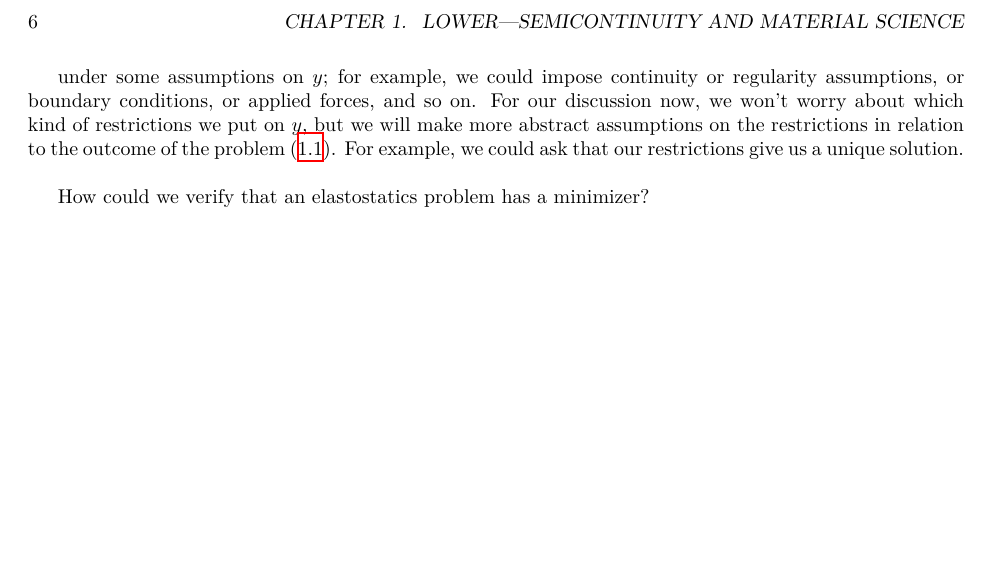
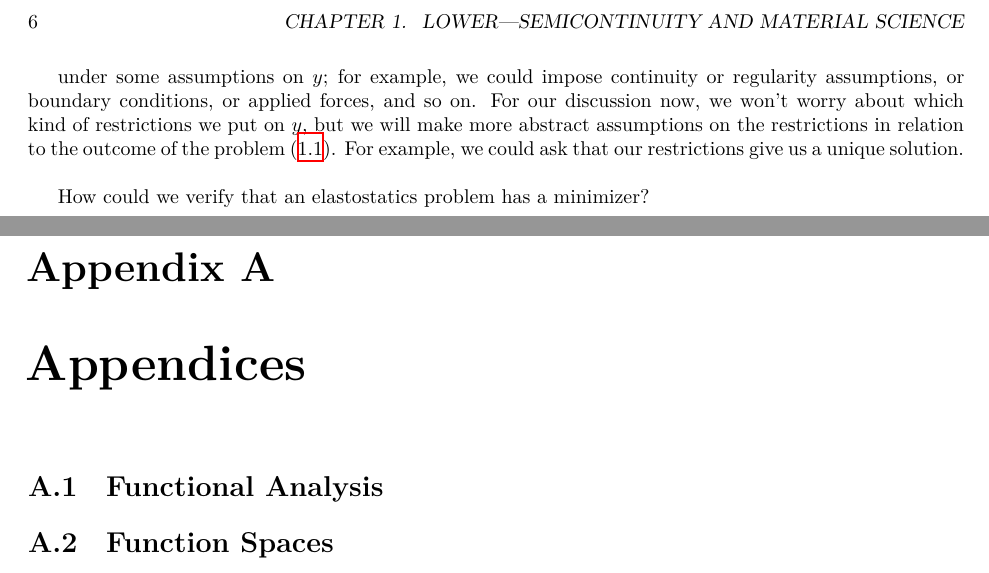
Before and after one commit to samueltwallace/AppliedAnalysis, a LaTeX thesis (main.tex, which reads chapters/apdx.tex): part of page 6 of 6 before the commit and two parts of pages 6 and 7 of 7 after it, the two joined at a grey line, cut so that both start at the same text, the shorter picture padded with empty space. Compiled offline with XeLaTeX.

Commit message:
start appendix

```diff
--- /dev/null
+++ b/chapters/apdx.tex
@@ -0,0 +1,16 @@
+\documentclass[../main.tex]{subfiles}
+
+
+
+\begin{document}
+\appendix
+\chapter{Appendices}
+
+\section{Functional Analysis}
+
+\section{Function Spaces}
+
+
+
+
+\end{document}
```
Also changed, not shown: main.tex (+3 -0 lines).
